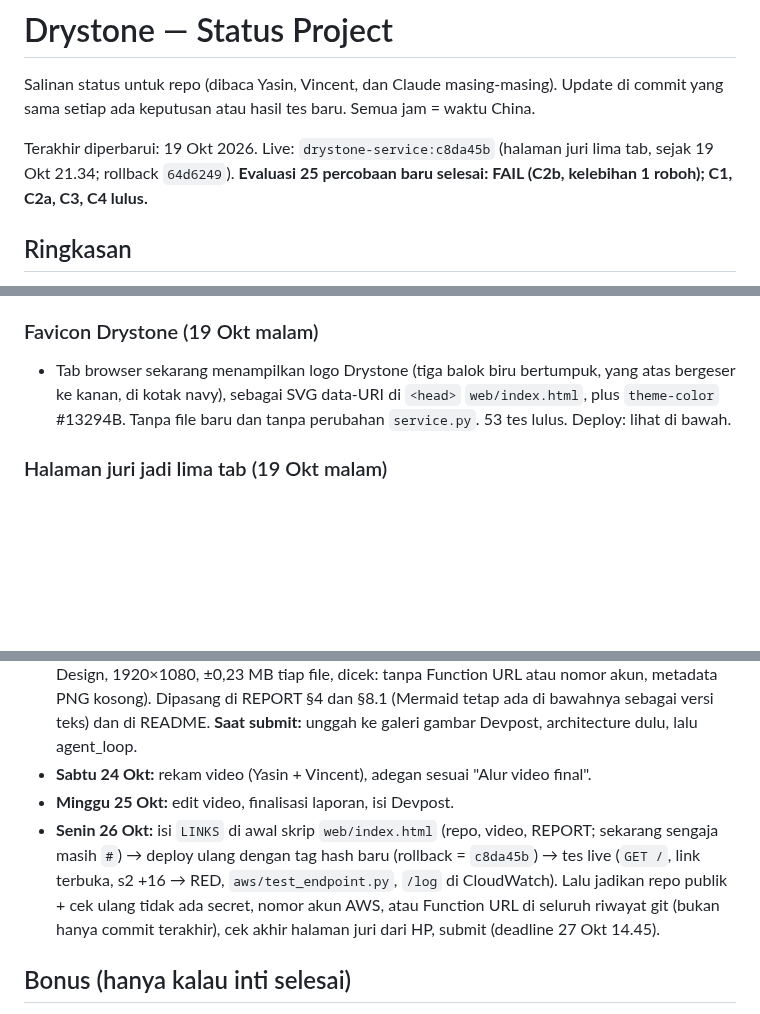
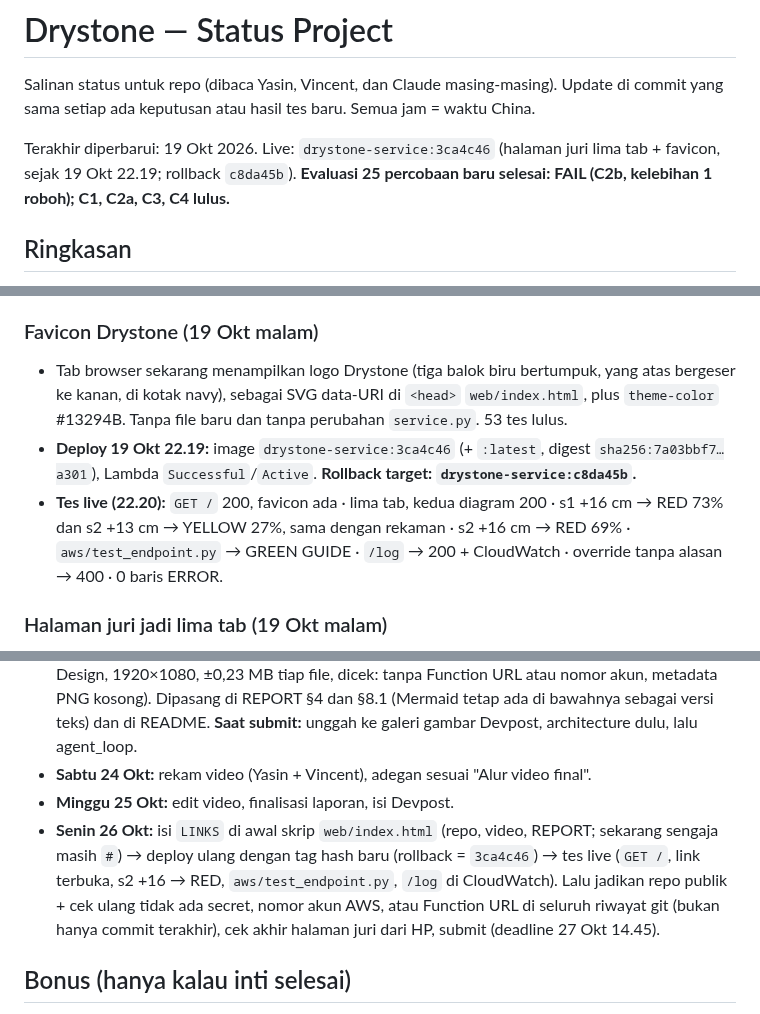
Before and after one commit to yasinfitrah24-tech/drystone, a Markdown page: docs/STATUS.md, 3 parts joined by grey strips. Drawn GitHub-style; blank space fills up the shorter version.

Commit message:
STATUS: judges' page 3ca4c46 live (favicon), live tests, rollback c8da45b
Co-Authored-By: Claude Opus 5.5 <noreply@anthropic.com>

```diff
--- a/docs/STATUS.md
+++ b/docs/STATUS.md
@@ -2,7 +2,7 @@
 
 Salinan status untuk repo (dibaca Yasin, Vincent, dan Claude masing-masing). Update di commit yang sama setiap ada keputusan atau hasil tes baru. Semua jam = waktu China.
 
-Terakhir diperbarui: 19 Okt 2026. Live: `drystone-service:c8da45b` (halaman juri lima tab, sejak 19 Okt 21.34; rollback `64d6249`). **Evaluasi 25 percobaan baru selesai: FAIL (C2b, kelebihan 1 roboh); C1, C2a, C3, C4 lulus.**
+Terakhir diperbarui: 19 Okt 2026. Live: `drystone-service:3ca4c46` (halaman juri lima tab + favicon, sejak 19 Okt 22.19; rollback `c8da45b`). **Evaluasi 25 percobaan baru selesai: FAIL (C2b, kelebihan 1 roboh); C1, C2a, C3, C4 lulus.**
 
 ## Ringkasan
 - **Lomba:** OpenCV AI Competition 2026 (https://opencv26.devpost.com/). Deadline **27 Okt, 14.45** (target submit 26 Okt malam). Penjurian 27 Okt–10 Nov, endpoint harus tetap hidup.
@@ -224,7 +224,9 @@ Latihan final 18 Okt 13.36–13.41, `agent.py --aws`, Lambda `drystone-service:3
 - Tes live (dari laptop): `GET /` 200 (3,4 dtk), `samples.json` versi foto a7aba3ca6c tanpa placeholder · **9 keputusan contoh identik dengan tabel** (s1 +6 GREEN 0% · +14 YELLOW 35% · +16 RED 73%; s2 +6 GREEN 0% · +13 YELLOW 27% · +16 RED 69%; s3 +4 GREEN 0% · +12 YELLOW 25% · +16 RED 77%; usulan sama) · POST foto lama (s2 +6 cm, box 2) → GREEN GUIDE (3,3 dtk) · `POST /log` → baris `web_supervisor_choice` di CloudWatch · **check lewat Lambda, foto sintetis ID 2 tegak di lantai samping tumpukan (berputar 25°) → FELL, action STOP**, "box ID 2 is on the floor next to the stack -> it fell", stack [0, 1], off_stack ID 2 (floor), tanpa retake (2,4 dtk) · pembanding penempatan sesuai rencana → OK, CONTINUE (+0,1 cm) · 0 baris error di CloudWatch.
 
 ### Favicon Drystone (19 Okt malam)
-- Tab browser sekarang menampilkan logo Drystone (tiga balok biru bertumpuk, yang atas bergeser ke kanan, di kotak navy), sebagai SVG data-URI di `<head>` `web/index.html`, plus `theme-color` #13294B. Tanpa file baru dan tanpa perubahan `service.py`. 53 tes lulus. Deploy: lihat di bawah.
+- Tab browser sekarang menampilkan logo Drystone (tiga balok biru bertumpuk, yang atas bergeser ke kanan, di kotak navy), sebagai SVG data-URI di `<head>` `web/index.html`, plus `theme-color` #13294B. Tanpa file baru dan tanpa perubahan `service.py`. 53 tes lulus.
+- **Deploy 19 Okt 22.19:** image `drystone-service:3ca4c46` (+ `:latest`, digest `sha256:7a03bbf7…a301`), Lambda `Successful`/`Active`. **Rollback target: `drystone-service:c8da45b`.**
+- **Tes live (22.20):** `GET /` 200, favicon ada · lima tab, kedua diagram 200 · s1 +16 cm → RED 73% dan s2 +13 cm → YELLOW 27%, sama dengan rekaman · s2 +16 cm → RED 69% · `aws/test_endpoint.py` → GREEN GUIDE · `/log` → 200 + CloudWatch · override tanpa alasan → 400 · 0 baris ERROR.
 
 ### Halaman juri jadi lima tab (19 Okt malam)
 - `web/index.html` sekarang situs bertab seperti Subtext, tetap satu file dengan routing hash: **Home** (`#home`: hero + kartu "real check", The problem, evidence ringkas 0/8 · 8/8 · 25/25 · 4/9, "The rules are the gate, not the model." dengan kartu OpenCV 5 / MuJoCo / AWS Lambda+ECR+CloudWatch / budget alarm dan baris "53 tests · 25 locked trials · every decision logged"), **How it works** (`#how`: 5 checkpoint, "RED is not the end" dengan trace asli 18 Okt dan alur FELL → pick up → re-plan, tombol "What you see / What the camera reads" untuk s2 +13 cm, tabel aturan keputusan, diagram), **Demo** (`#demo`: Try it + How it decided, fungsi tidak berubah), **Evidence** (`#evidence`: C1–C4 dengan C2b FAIL, per zona, kasus gagal, Limits & responsible use, link REPORT lewat `LINKS`), **Setup** (`#setup`: 4 tingkat dengan tombol Copy; tingkat 3 jujur butuh kardus, marker cetak 80 mm DICT_4X4_50 dan webcam). Angka dan perintah dari REPORT/README/`aws/README.md`. Menu aktif bergaris bawah biru; di HP menu satu baris di bawah logo.
@@ -342,7 +344,7 @@ Latihan final 18 Okt 13.36–13.41, `agent.py --aws`, Lambda `drystone-service:3
 - **Diagram final (18 Okt):** `docs/img/architecture.png` dan `docs/img/agent_loop.png` (dari Claude Design, 1920×1080, ±0,23 MB tiap file, dicek: tanpa Function URL atau nomor akun, metadata PNG kosong). Dipasang di REPORT §4 dan §8.1 (Mermaid tetap ada di bawahnya sebagai versi teks) dan di README. **Saat submit:** unggah ke galeri gambar Devpost, architecture dulu, lalu agent_loop.
 - **Sabtu 24 Okt:** rekam video (Yasin + Vincent), adegan sesuai "Alur video final".
 - **Minggu 25 Okt:** edit video, finalisasi laporan, isi Devpost.
-- **Senin 26 Okt:** isi `LINKS` di awal skrip `web/index.html` (repo, video, REPORT; sekarang sengaja masih `#`) → deploy ulang dengan tag hash baru (rollback = `c8da45b`) → tes live (`GET /`, link terbuka, s2 +16 → RED, `aws/test_endpoint.py`, `/log` di CloudWatch). Lalu jadikan repo publik + cek ulang tidak ada secret, nomor akun AWS, atau Function URL di seluruh riwayat git (bukan hanya commit terakhir), cek akhir halaman juri dari HP, submit (deadline 27 Okt 14.45).
+- **Senin 26 Okt:** isi `LINKS` di awal skrip `web/index.html` (repo, video, REPORT; sekarang sengaja masih `#`) → deploy ulang dengan tag hash baru (rollback = `3ca4c46`) → tes live (`GET /`, link terbuka, s2 +16 → RED, `aws/test_endpoint.py`, `/log` di CloudWatch). Lalu jadikan repo publik + cek ulang tidak ada secret, nomor akun AWS, atau Function URL di seluruh riwayat git (bukan hanya commit terakhir), cek akhir halaman juri dari HP, submit (deadline 27 Okt 14.45).
 
 ## Bonus (hanya kalau inti selesai)
 - S3 (foto bukti per keputusan) + DynamoDB (log keputusan, approval, override). Log approve/override dari halaman juri **sudah** tercatat di CloudWatch Logs (satu baris JSON `web_supervisor_choice`).
```
